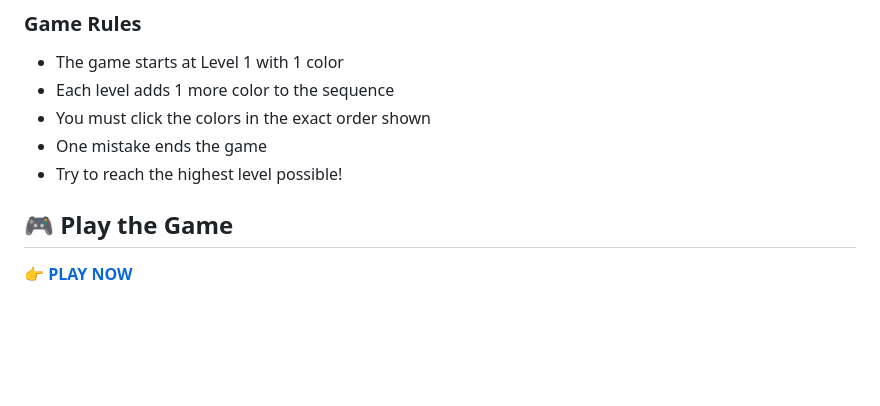
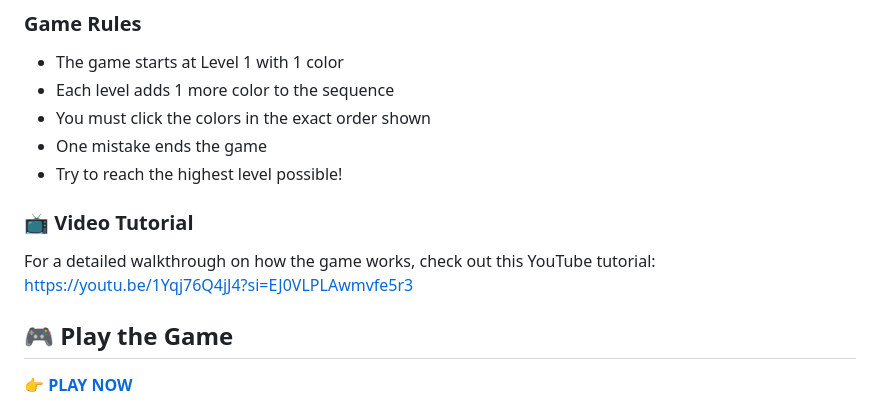
Before and after one commit to gurveersingh8806/Simon-Game, a Markdown page: README.md, the part around the change. Rendered like a GitHub page; blank space fills up the shorter version.

Commit message:
Add YouTube tutorial link after game rules in README

```diff
--- a/README.md
+++ b/README.md
@@ -21,6 +21,9 @@ Simon is a retro memory game that challenges players to repeat a growing sequenc
 - You must click the colors in the exact order shown
 - One mistake ends the game
 - Try to reach the highest level possible!
+
+### 📺 Video Tutorial
+For a detailed walkthrough on how the game works, check out this YouTube tutorial: https://youtu.be/1Yqj76Q4jJ4?si=EJ0VLPLAwmvfe5r3
 
 ## 🎮 Play the Game
 
```
